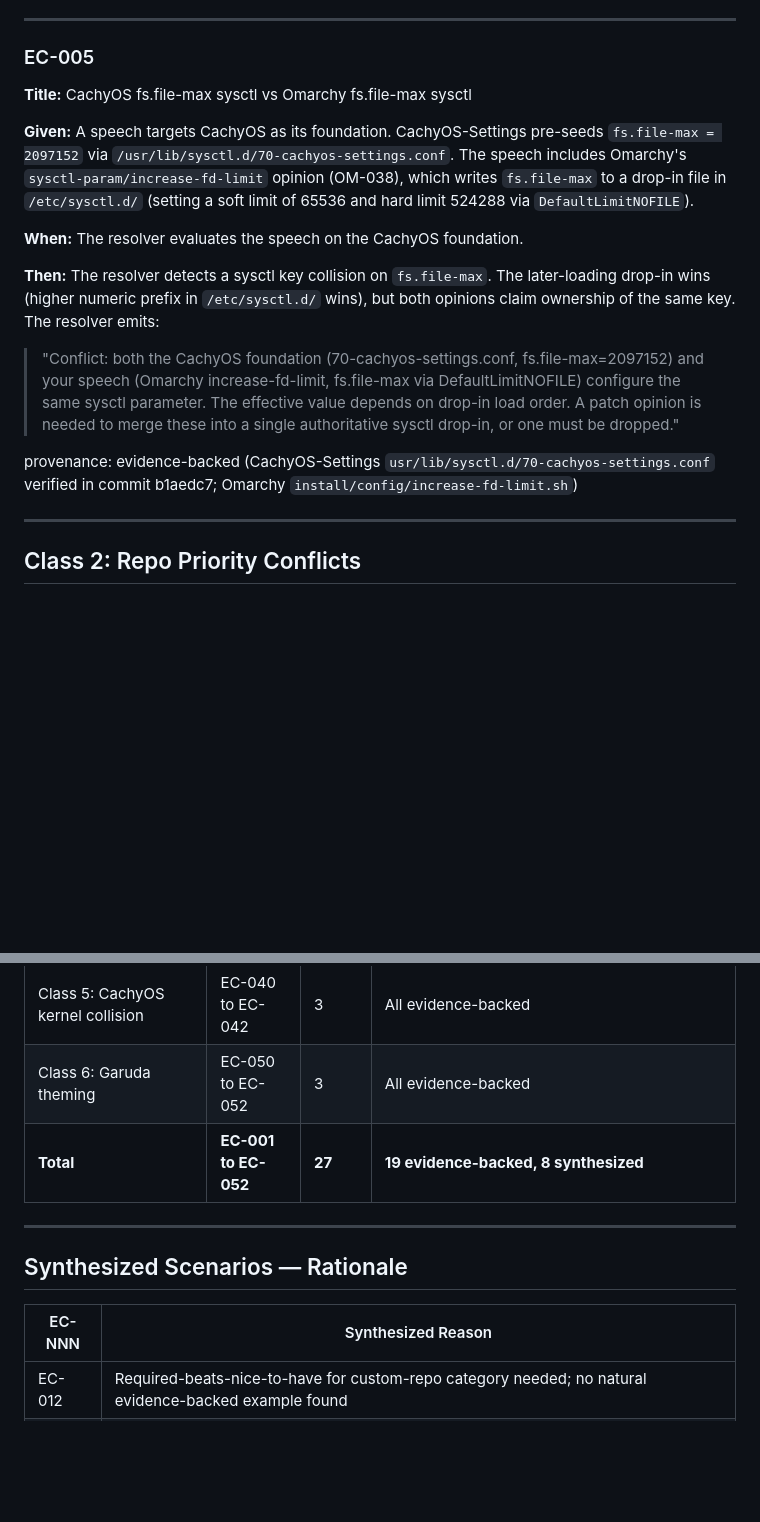
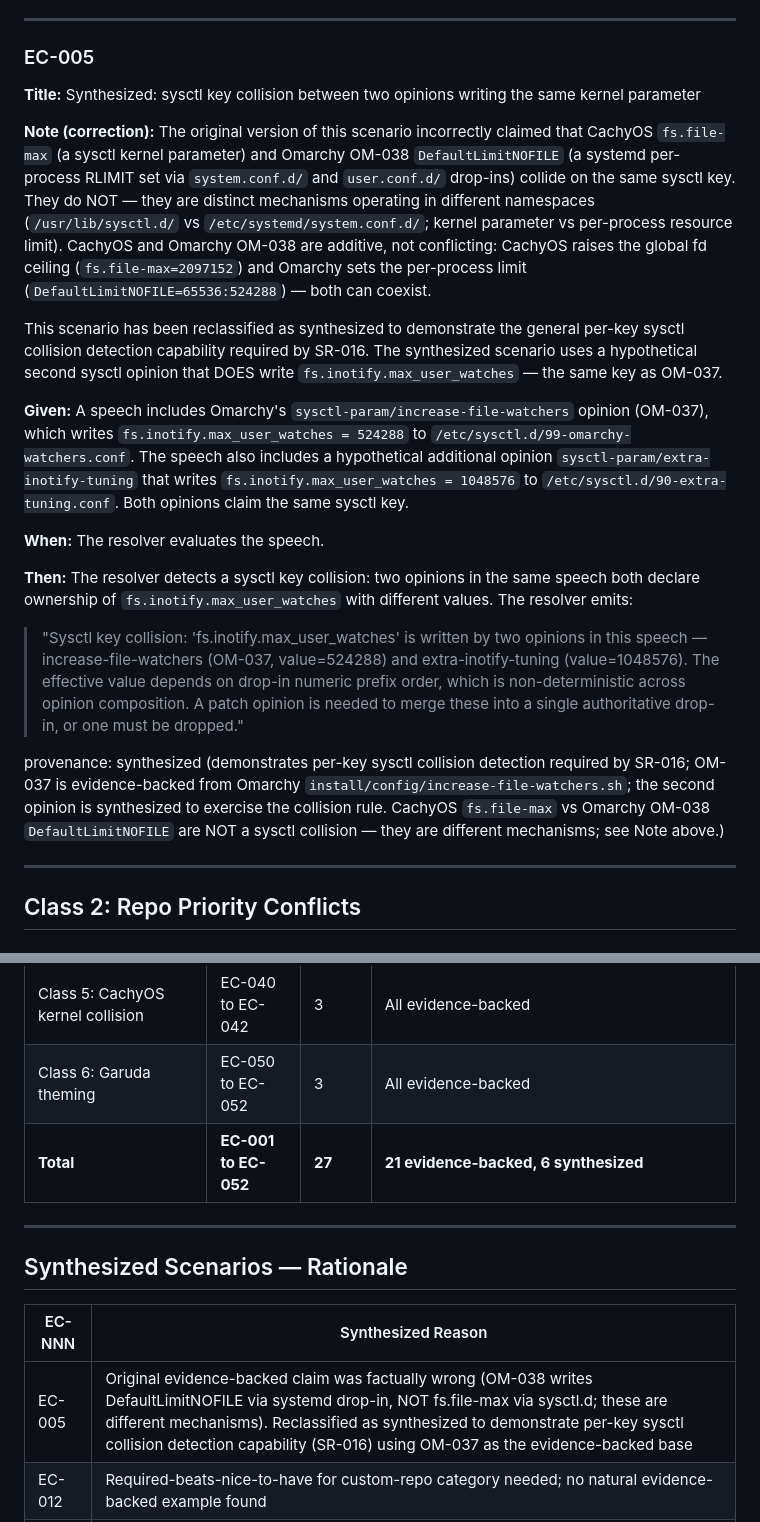
Before and after one commit to mikl0s/DebateOS, a Markdown page: research/resolver-edge-cases.md, 2 parts joined by grey strips. GitHub-like rendering; blank space fills up the shorter version.

```diff
--- a/research/resolver-edge-cases.md
+++ b/research/resolver-edge-cases.md
@@ -125,26 +125,42 @@ linux-cachyos as default; Omarchy base packages include `linux`)
 
 ### EC-005
 
-**Title:** CachyOS fs.file-max sysctl vs Omarchy fs.file-max sysctl
+**Title:** Synthesized: sysctl key collision between two opinions writing the same kernel parameter
 
-**Given:** A speech targets CachyOS as its foundation. CachyOS-Settings pre-seeds
-`fs.file-max = 2097152` via `/usr/lib/sysctl.d/70-cachyos-settings.conf`. The speech
-includes Omarchy's `sysctl-param/increase-fd-limit` opinion (OM-038), which writes
-`fs.file-max` to a drop-in file in `/etc/sysctl.d/` (setting a soft limit of 65536
-and hard limit 524288 via `DefaultLimitNOFILE`).
+**Note (correction):** The original version of this scenario incorrectly claimed that
+CachyOS `fs.file-max` (a sysctl kernel parameter) and Omarchy OM-038 `DefaultLimitNOFILE`
+(a systemd per-process RLIMIT set via `system.conf.d/` and `user.conf.d/` drop-ins) collide
+on the same sysctl key. They do NOT — they are distinct mechanisms operating in different
+namespaces (`/usr/lib/sysctl.d/` vs `/etc/systemd/system.conf.d/`; kernel parameter vs
+per-process resource limit). CachyOS and Omarchy OM-038 are additive, not conflicting:
+CachyOS raises the global fd ceiling (`fs.file-max=2097152`) and Omarchy sets the per-process
+limit (`DefaultLimitNOFILE=65536:524288`) — both can coexist.
 
-**When:** The resolver evaluates the speech on the CachyOS foundation.
+This scenario has been reclassified as synthesized to demonstrate the general per-key sysctl
+collision detection capability required by SR-016. The synthesized scenario uses a hypothetical
+second sysctl opinion that DOES write `fs.inotify.max_user_watches` — the same key as OM-037.
 
-**Then:** The resolver detects a sysctl key collision on `fs.file-max`. The later-loading
-drop-in wins (higher numeric prefix in `/etc/sysctl.d/` wins), but both opinions claim
-ownership of the same key. The resolver emits:
-> "Conflict: both the CachyOS foundation (70-cachyos-settings.conf, fs.file-max=2097152)
-> and your speech (Omarchy increase-fd-limit, fs.file-max via DefaultLimitNOFILE) configure
-> the same sysctl parameter. The effective value depends on drop-in load order. A patch opinion
-> is needed to merge these into a single authoritative sysctl drop-in, or one must be dropped."
+**Given:** A speech includes Omarchy's `sysctl-param/increase-file-watchers` opinion (OM-037),
+which writes `fs.inotify.max_user_watches = 524288` to `/etc/sysctl.d/99-omarchy-watchers.conf`.
+The speech also includes a hypothetical additional opinion `sysctl-param/extra-inotify-tuning`
+that writes `fs.inotify.max_user_watches = 1048576` to `/etc/sysctl.d/90-extra-tuning.conf`.
+Both opinions claim the same sysctl key.
 
-provenance: evidence-backed (CachyOS-Settings `usr/lib/sysctl.d/70-cachyos-settings.conf`
-verified in commit b1aedc7; Omarchy `install/config/increase-fd-limit.sh`)
+**When:** The resolver evaluates the speech.
+
+**Then:** The resolver detects a sysctl key collision: two opinions in the same speech both
+declare ownership of `fs.inotify.max_user_watches` with different values. The resolver emits:
+> "Sysctl key collision: 'fs.inotify.max_user_watches' is written by two opinions in this
+> speech — increase-file-watchers (OM-037, value=524288) and extra-inotify-tuning
+> (value=1048576). The effective value depends on drop-in numeric prefix order, which is
+> non-deterministic across opinion composition. A patch opinion is needed to merge these into
+> a single authoritative drop-in, or one must be dropped."
+
+provenance: synthesized (demonstrates per-key sysctl collision detection required by SR-016;
+OM-037 is evidence-backed from Omarchy `install/config/increase-file-watchers.sh`;
+the second opinion is synthesized to exercise the collision rule. CachyOS `fs.file-max` vs
+Omarchy OM-038 `DefaultLimitNOFILE` are NOT a sysctl collision — they are different
+mechanisms; see Note above.)
 
 ---
 
@@ -722,7 +745,7 @@ EC-NNN scenarios above. Every rule has at least one scenario.
 | Class 4: docs/04 rule coverage | EC-030 to EC-038 | 9 | EC-030, EC-031, EC-035, EC-037, EC-038 evidence-backed; EC-032, EC-033, EC-034, EC-036 synthesized |
 | Class 5: CachyOS kernel collision | EC-040 to EC-042 | 3 | All evidence-backed |
 | Class 6: Garuda theming | EC-050 to EC-052 | 3 | All evidence-backed |
-| **Total** | **EC-001 to EC-052** | **27** | **19 evidence-backed, 8 synthesized** |
+| **Total** | **EC-001 to EC-052** | **27** | **21 evidence-backed, 6 synthesized** |
 
 ---
 
@@ -730,6 +753,7 @@ EC-NNN scenarios above. Every rule has at least one scenario.
 
 | EC-NNN | Synthesized Reason |
 |--------|-------------------|
+| EC-005 | Original evidence-backed claim was factually wrong (OM-038 writes DefaultLimitNOFILE via systemd drop-in, NOT fs.file-max via sysctl.d; these are different mechanisms). Reclassified as synthesized to demonstrate per-key sysctl collision detection capability (SR-016) using OM-037 as the evidence-backed base |
 | EC-012 | Required-beats-nice-to-have for custom-repo category needed; no natural evidence-backed example found |
 | EC-032 | Required-vs-required-with-patch rule needs a concrete example; dracut/mkinitcpio conflict is real, patch is synthesized |
 | EC-033 | Nice-vs-nice sensible default rule needs a terminal emulator example; Omarchy uses foot but no real two-terminal conflict in the speech |
```
Also changed, not shown: other parts of research/resolver-edge-cases.md (+18 -11 lines), research/arch-variants-delta.md (+9 -6 lines), research/schema-requirements.md (+20 -10 lines).
